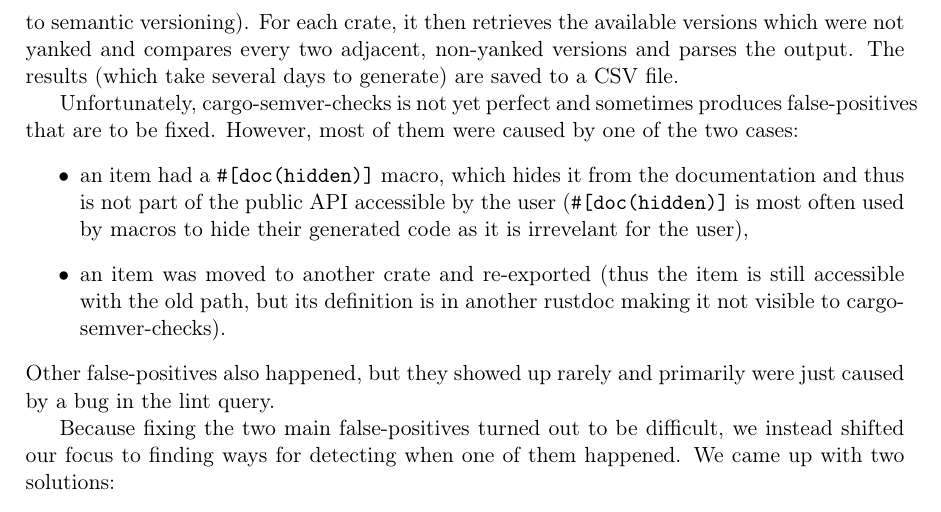
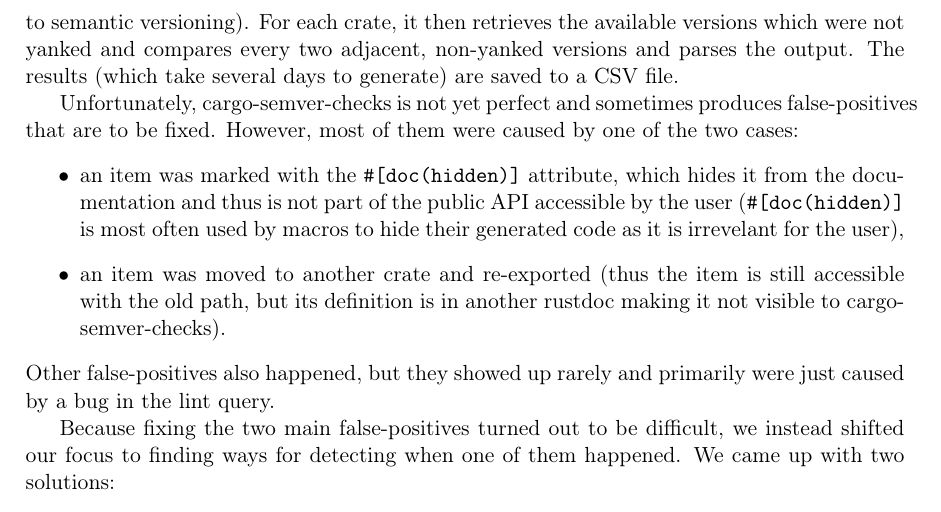
Before and after one commit to tonowak/bachelors-thesis, a LaTeX thesis (thesis-en.tex): part of page 32 of 41, cut so that both start at the same text. Compiled offline with pdfLaTeX.

Commit message:
Update thesis-en.tex

```diff
--- a/thesis-en.tex
+++ b/thesis-en.tex
@@ -807,7 +807,7 @@
 Unfortunately, cargo-semver-checks is not yet perfect and sometimes produces false-positives
 that are to be fixed. However, most of them were caused by one of the two cases:
 \begin{itemize}
-	\item an item had a \texttt{\#[doc(hidden)]} macro,
+	\item an item was marked with the \texttt{\#[doc(hidden)]} attribute,
 		which hides it from the documentation and thus is not part
 		of the public API accessible by the user
 		(\texttt{\#[doc(hidden)]} is most often used by macros to hide their generated code
```
